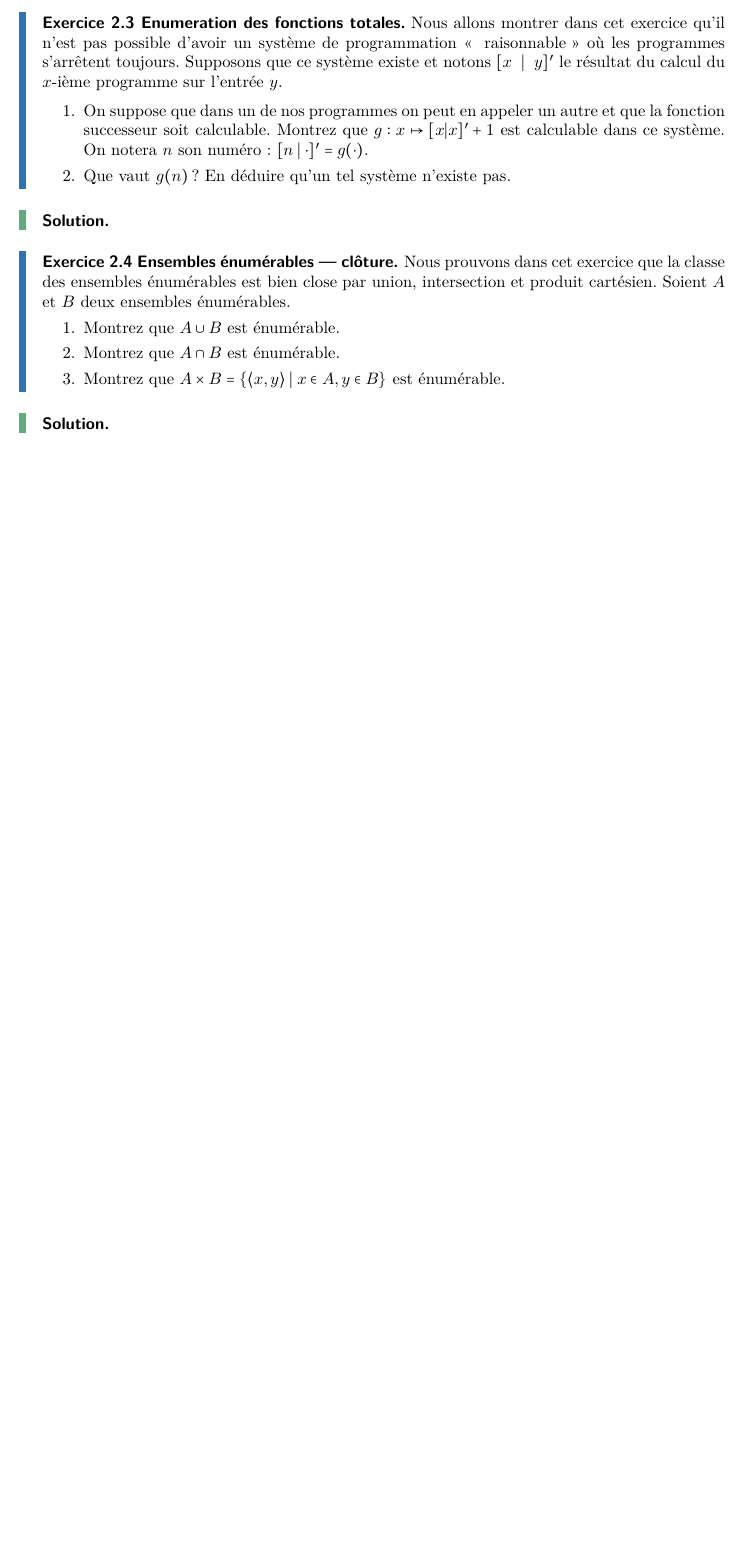
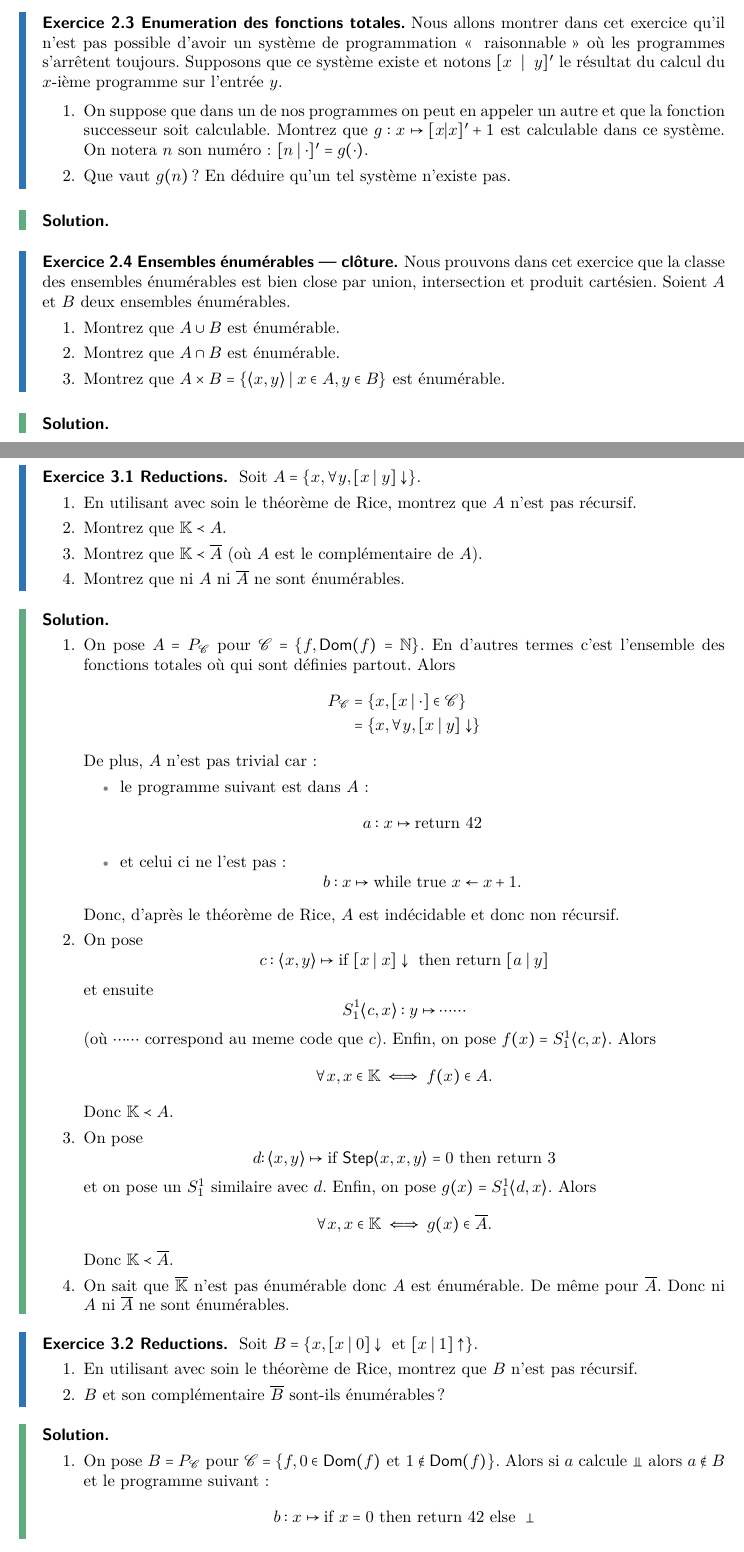
Before and after one commit to Ivan23BG/M1_Algorithmique, a LaTeX document (src/HAI713I/tds/td_main.tex, which reads src/HAI713I/tds/td_3.tex): part of page 8 of 8 before the commit and two parts of pages 8 and 9 of 10 after it, the two joined at a grey line, cut so that both start at the same text, the shorter picture padded with empty space. Compiled offline with pdfLaTeX.

Commit message:
maj td3 713

```diff
--- /dev/null
+++ b/src/HAI713I/tds/td_3.tex
@@ -0,0 +1,97 @@
+% ----- Consignes exo 1 ----- %
+\begin{td-exo}[Reductions]\ % 1
+	Soit \(A = \{x, \forall y, [x\mid y] \downarrow\}\).
+	\begin{enumerate}
+		\item En utilisant avec soin le théorème de Rice, montrez que \(A\) n'est pas récursif.
+		\item Montrez que \(\bb K\prec A\).
+		\item Montrez que \(\bb K\prec \ol A\) (où \(A\) est le complémentaire de \(A\)).
+		\item Montrez que ni \(A\) ni \(\ol A\) ne sont énumérables.
+	\end{enumerate}
+\end{td-exo}
+
+% ----- Solutions exo 1 ----- %
+\iftoggle{showsolutions}{
+	\begin{td-sol}[]\ % 1
+		\begin{enumerate}
+			\item On pose \(A = P_{\scr C}\) pour \(\mathscr{C} = \{f,\mathsf{Dom}(f) = \bb N\}\).
+			En d'autres termes c'est l'ensemble des fonctions totales où qui sont définies partout.
+			Alors
+			\begin{equation*}
+				\begin{aligned}
+					P_{\mathscr{C}}
+					&=\{
+						x,[x\mid\cdot]\in\mathscr{C}
+					\}\\
+					&=\{
+						x,\forall y,[x\mid y]\downarrow
+					\}
+				\end{aligned}
+			\end{equation*}
+			De plus, \(A\) n'est pas trivial car:
+			\begin{itemize}
+				\item le programme suivant est dans \(A\):
+				\begin{equation*}
+					a: x\mapsto \text{return }42
+				\end{equation*}
+				\item et celui ci ne l'est pas:
+				\begin{equation*}
+					b: x\mapsto \text{while true } x \leftarrow x+1.
+				\end{equation*}
+			\end{itemize}
+			Donc, d'après le théorème de Rice, \(A\) est indécidable et donc non récursif.
+
+			\item On pose
+			\begin{equation*}
+				c: \langle x,y\rangle \mapsto \text{if } [x\mid x]\downarrow \text{ then return } [a\mid y]
+			\end{equation*}
+			et ensuite
+			\begin{equation*}
+				S_1^1\langle c, x\rangle: y \mapsto \cdots\cdots
+			\end{equation*}
+			(où \(\cdots\cdots\) correspond au meme code que \(c\)).
+			Enfin, on pose \(f(x) = S_1^1\langle c, x\rangle\). Alors
+			\begin{equation*}
+				\forall x, x\in \bb K \iff f(x)\in A.
+			\end{equation*}
+			Donc \(\bb K\prec A\).
+
+			\item On pose
+			\begin{equation*}
+				d\colon \langle x,y\rangle \mapsto \text{if }\mathsf{Step}\langle x, x, y\rangle = 0 \text{ then return } 3
+			\end{equation*}
+			et on pose un \(S_1^1\) similaire avec \(d\).
+			Enfin, on pose \(g(x) = S_1^1\langle d, x\rangle\). Alors
+			\begin{equation*}
+				\forall x, x\in \bb K \iff g(x)\in \ol A.
+			\end{equation*}
+			Donc \(\bb K\prec \ol A\).
+
+			\item On sait que \(\ol{\bb K}\) n'est pas énumérable donc \(A\) est énumérable.
+			De même pour \(\ol A\). Donc ni \(A\) ni \(\ol A\) ne sont énumérables.
+		\end{enumerate}
+	\end{td-sol}
+}{}
+
+
+% ----- Consignes exo 2 ----- %
+\begin{td-exo}[Reductions]\ % 2
+	Soit \(B = \{x,[x\mid0]\downarrow \text{ et } [x\mid1]\uparrow\}\).
+	\begin{enumerate}
+		\item En utilisant avec soin le théorème de Rice, montrez que \(B\) n'est pas récursif.
+		\item \(B\) et son complémentaire \(\ol B\) sont-ils énumérables?
+	\end{enumerate}
+\end{td-exo}
+
+% ----- Solutions exo 2 ----- %
+\iftoggle{showsolutions}{
+	\begin{td-sol}[]\ %
+		\begin{enumerate}
+			\item On pose \(B = P_{\scr C}\) pour \(\mathscr{C} = \{f, 0\in \mathsf{Dom}(f) \text{ et } 1\notin \mathsf{Dom}(f)\}\).
+			Alors si \(a\) calcule \(\upmodels\) alors \(a\notin B\) et le programme suivant:
+			\begin{equation*}
+				b: x\mapsto \text{if } x=0 \text{ then return } 42 \text{ else }\perp
+			\end{equation*}
+			est dans \(B\). Donc \(B\) n'est pas trivial et d'après le théorème de Rice, \(B\) n'est pas récursif.
+		\end{enumerate}
+	\end{td-sol}
+}{}
```
Also changed, not shown: src/HAI713I/tds/td_main.tex (+5 -0 lines), pdfs/HAI713I/cours/cours_main.pdf, pdfs/HAI713I/tds/td_main.pdf.
